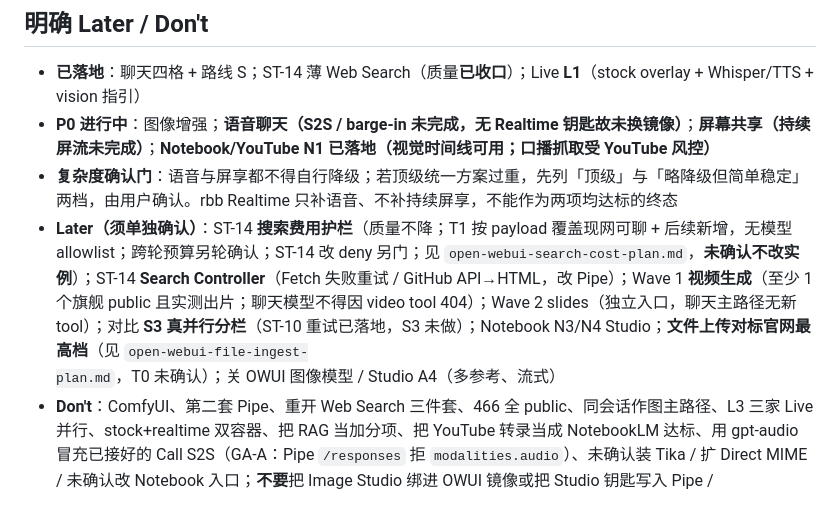
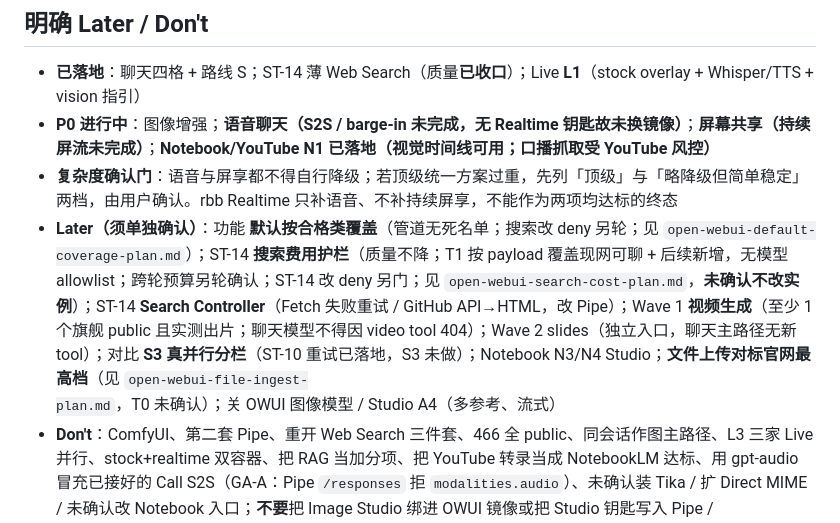
Before and after one commit to wsy02322/AI, a Markdown page: docs/SPEC.md, the part around the change. Drawn GitHub-style.

```diff
--- a/docs/SPEC.md
+++ b/docs/SPEC.md
@@ -106,7 +106,7 @@ P0-D 旗舰是 **YouTube 真理解**（ASR 回退 + 视觉时间线 + 可点击
 - **已落地**：聊天四格 + 路线 S；ST-14 薄 Web Search（质量**已收口**）；Live **L1**（stock overlay + Whisper/TTS + vision 指引）
 - **P0 进行中**：图像增强；**语音聊天（S2S / barge-in 未完成，无 Realtime 钥匙故未换镜像）**；**屏幕共享（持续屏流未完成）**；**Notebook/YouTube N1 已落地（视觉时间线可用；口播抓取受 YouTube 风控）**
 - **复杂度确认门**：语音与屏享都不得自行降级；若顶级统一方案过重，先列「顶级」与「略降级但简单稳定」两档，由用户确认。rbb Realtime 只补语音、不补持续屏享，不能作为两项均达标的终态
-- **Later（须单独确认）**：ST-14 **搜索费用护栏**（质量不降；T1 按 payload 覆盖现网可聊 + 后续新增，无模型 allowlist；跨轮预算另轮确认；ST-14 改 deny 另门；见 `open-webui-search-cost-plan.md`，**未确认不改实例**）；ST-14 **Search Controller**（Fetch 失败重试 / GitHub API→HTML，改 Pipe）；Wave 1 **视频生成**（至少 1 个旗舰 public 且实测出片；聊天模型不得因 video tool 404）；Wave 2 slides（独立入口，聊天主路径无新 tool）；对比 **S3 真并行分栏**（ST-10 重试已落地，S3 未做）；Notebook N3/N4 Studio；**文件上传对标官网最高档**（见 `open-webui-file-ingest-plan.md`，T0 未确认）；关 OWUI 图像模型 / Studio A4（多参考、流式）
+- **Later（须单独确认）**：功能 **默认按合格类覆盖**（管道无死名单；搜索改 deny 另轮；见 `open-webui-default-coverage-plan.md`）；ST-14 **搜索费用护栏**（质量不降；T1 按 payload 覆盖现网可聊 + 后续新增，无模型 allowlist；跨轮预算另轮确认；ST-14 改 deny 另门；见 `open-webui-search-cost-plan.md`，**未确认不改实例**）；ST-14 **Search Controller**（Fetch 失败重试 / GitHub API→HTML，改 Pipe）；Wave 1 **视频生成**（至少 1 个旗舰 public 且实测出片；聊天模型不得因 video tool 404）；Wave 2 slides（独立入口，聊天主路径无新 tool）；对比 **S3 真并行分栏**（ST-10 重试已落地，S3 未做）；Notebook N3/N4 Studio；**文件上传对标官网最高档**（见 `open-webui-file-ingest-plan.md`，T0 未确认）；关 OWUI 图像模型 / Studio A4（多参考、流式）
 - **Don't**：ComfyUI、第二套 Pipe、重开 Web Search 三件套、466 全 public、同会话作图主路径、L3 三家 Live 并行、stock+realtime 双容器、把 RAG 当加分项、把 YouTube 转录当成 NotebookLM 达标、用 gpt-audio 冒充已接好的 Call S2S（GA-A：Pipe `/responses` 拒 `modalities.audio`）、未确认装 Tika / 扩 Direct MIME / 未确认改 Notebook 入口；**不要**把 Image Studio 绑进 OWUI 镜像或把 Studio 钥匙写入 Pipe / `api_configs`；**不要**用薄 Filter 指引冒充已补 Anthropic GitHub API；**不要**把 `$0.05` 工具门当最终账单上限去调高；**未确认不上** Search Controller；**未确认不上**搜索费用护栏（T1 按 payload 全覆盖；T2 / ST-14 deny 另轮确认）
 
 ---
```
Also changed, not shown: docs/open-webui-default-coverage-plan.md (added, +170 -0 lines), docs/open-webui-search-cost-plan.md (+3 -1 lines).
